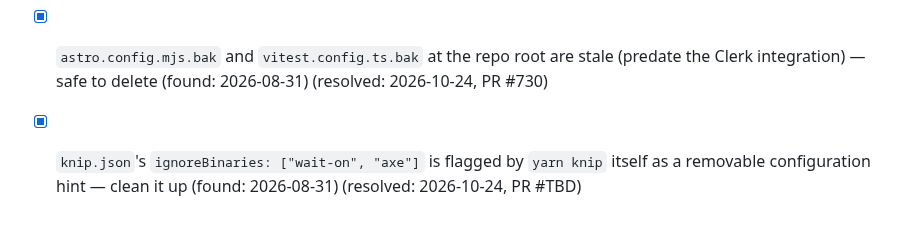
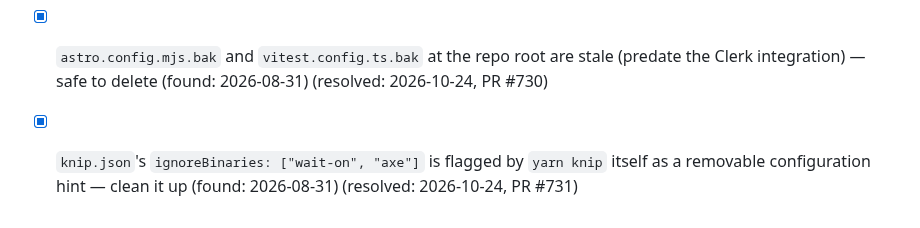
Before and after one commit to jamesthemullet/rdldn, a Markdown page: AUDIT.md, the part around the change. Drawn GitHub-style.

Commit message:
docs: record PR number for resolved AUDIT.md item
Co-Authored-By: Claude Sonnet 5 <noreply@anthropic.com>
Claude-Session: https://claude.ai/code/session_015GhDZz3tc9SFBrgYB8zMYh

```diff
--- a/AUDIT.md
+++ b/AUDIT.md
@@ -141,4 +141,4 @@ anywhere else in the codebase.
 - [x] `src/components/dropdown/dropdown.astro` has no CSS file and uses three inline `style` attributes (lines 46, 52, 59) for static/conditional styling — move to a component CSS file (found: 2026-08-31) (resolved: 2026-10-20, PR #718)
 - [ ] `src/components/comment/comment.astro`'s reply form is shown/hidden via directly toggling `formContainer.style.display` (lines 77, 118-119) instead of a CSS class, and the component has no CSS file — refactor (found: 2026-08-31)
 - [x] `astro.config.mjs.bak` and `vitest.config.ts.bak` at the repo root are stale (predate the Clerk integration) — safe to delete (found: 2026-08-31) (resolved: 2026-10-24, PR #730)
-- [x] `knip.json`'s `ignoreBinaries: ["wait-on", "axe"]` is flagged by `yarn knip` itself as a removable configuration hint — clean it up (found: 2026-08-31) (resolved: 2026-10-24, PR #TBD)
+- [x] `knip.json`'s `ignoreBinaries: ["wait-on", "axe"]` is flagged by `yarn knip` itself as a removable configuration hint — clean it up (found: 2026-08-31) (resolved: 2026-10-24, PR #731)
```
